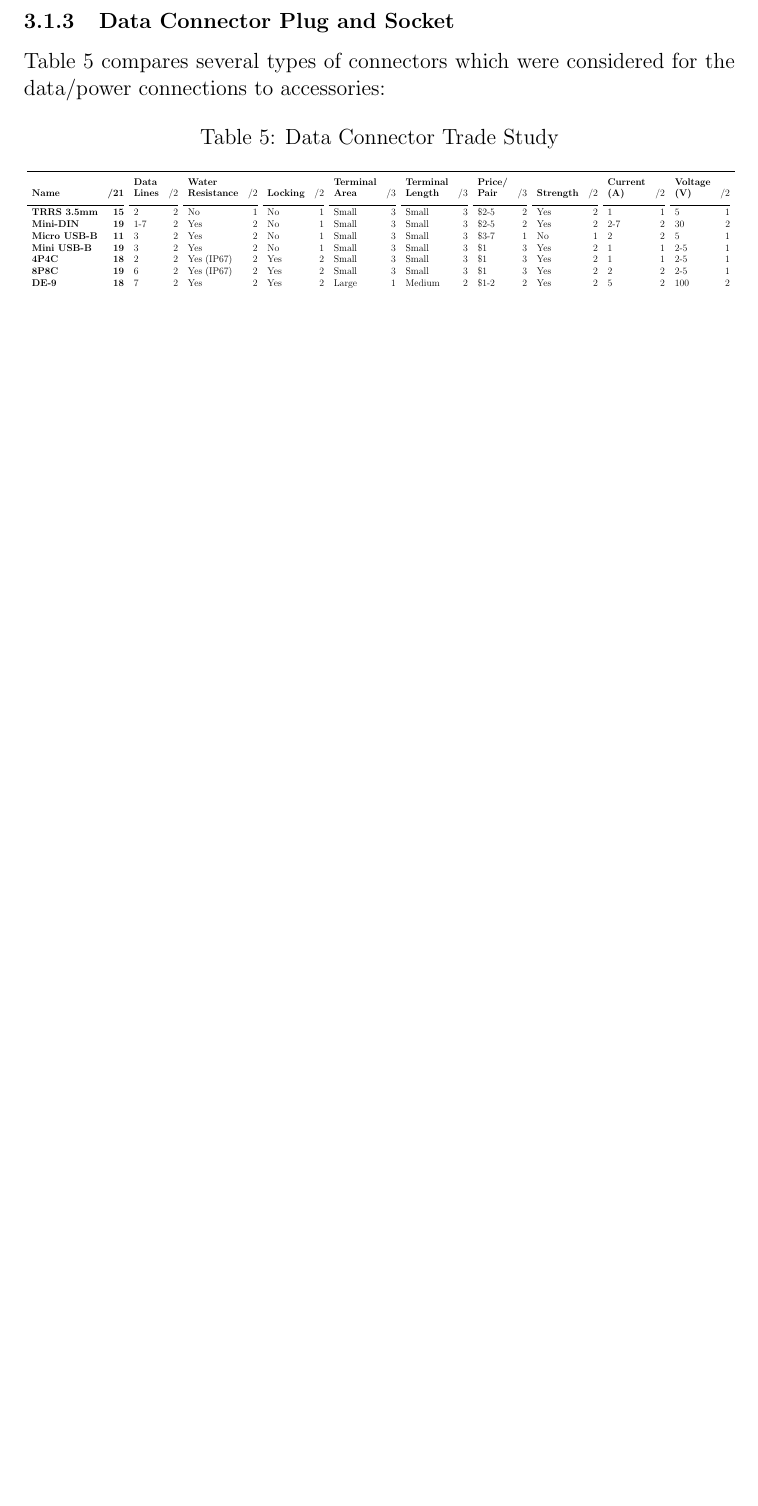
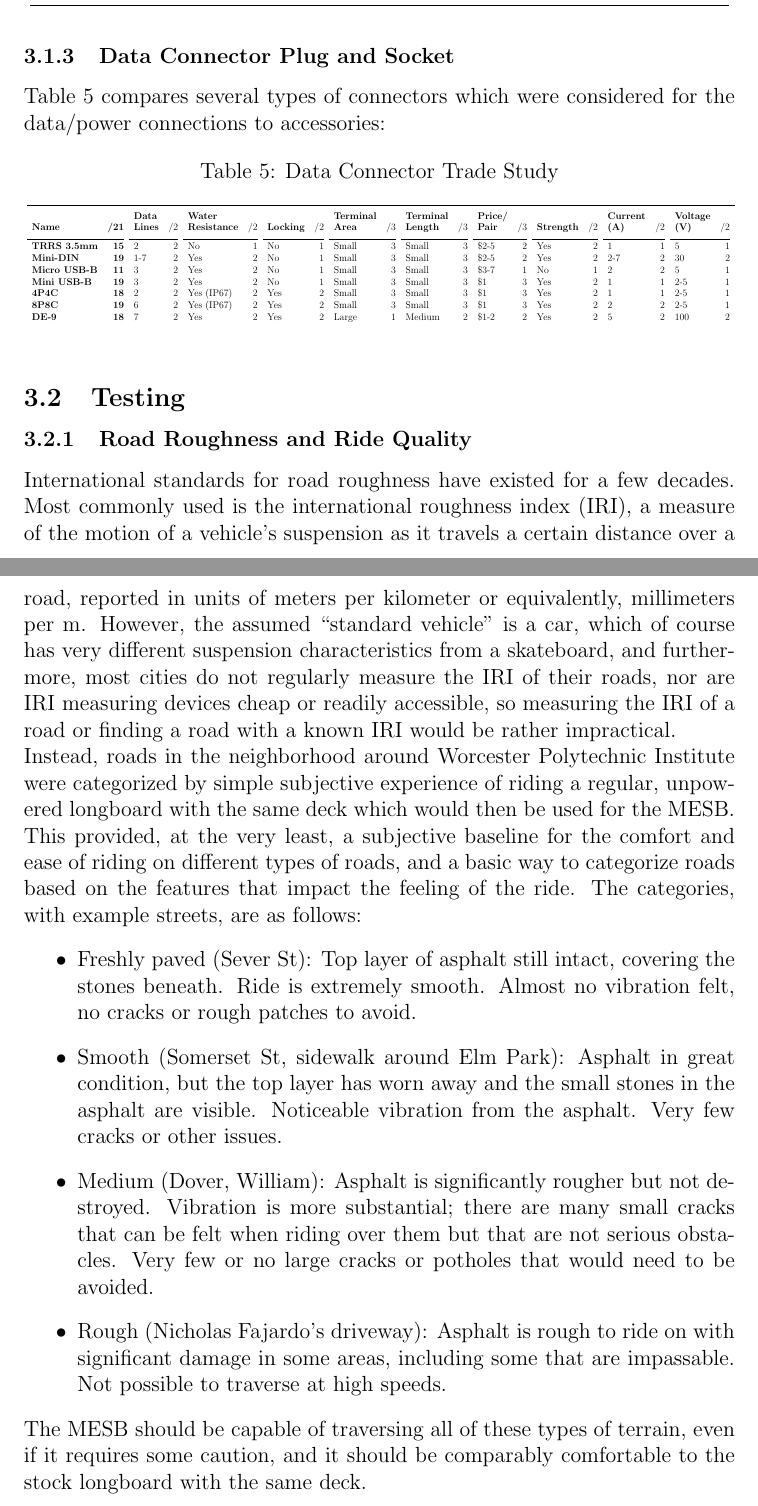
Before and after one commit to Modular-Electic-Skateboard-MQP/Final_Report, a LaTeX paper (report.tex): part of page 10 of 10 before the commit and two parts of pages 10 and 11 of 11 after it, the two joined at a grey line, cut so that both start at the same text, the shorter picture padded with empty space. Compiled offline with pdfLaTeX.

Commit message:
road tests

```diff
--- a/report.tex
+++ b/report.tex
@@ -219,4 +219,17 @@ DE-9 & 18 & 7 & 2 &  Yes & 2 & Yes & 2 & Large & 1 & Medium & 2 & \$1-2 & 2 & Ye
 \end{tabular}}
 \end{table}
 
+\subsection{Testing}
+\subsubsection{Road Roughness and Ride Quality}
+International standards for road roughness have existed for a few decades. Most commonly used is the international roughness index (IRI), a measure of the motion of a vehicle's suspension as it travels a certain distance over a road, reported in units of meters per kilometer or equivalently, millimeters per m. However, the assumed ``standard vehicle'' is a car, which of course has very different suspension characteristics from a skateboard, and furthermore, most cities do not regularly measure the IRI of their roads, nor are IRI measuring devices cheap or readily accessible, so measuring the IRI of a road or finding a road with a known IRI would be rather impractical. \\
+Instead, roads in the neighborhood around Worcester Polytechnic Institute were categorized by simple subjective experience of riding a regular, unpowered longboard with the same deck which would then be used for the MESB. This provided, at the very least, a subjective baseline for the comfort and ease of riding on different types of roads, and a basic way to categorize roads based on the features that impact the feeling of the ride. The categories, with example streets, are as follows:
+\begin{itemize}
+ \item Freshly paved (Sever St): Top layer of asphalt still intact, covering the stones beneath. Ride is extremely smooth. Almost no vibration felt, no cracks or rough patches to avoid.
+ \item Smooth (Somerset St, sidewalk around Elm Park): Asphalt in great condition, but the top layer has worn away and the small stones in the asphalt are visible. Noticeable vibration from the asphalt. Very few cracks or other issues.
+ \item Medium (Dover, William): Asphalt is significantly rougher but not destroyed. Vibration is more substantial; there are many small cracks that can be felt when riding over them but that are not serious obstacles. Very few or no large cracks or potholes that would need to be avoided.
+ \item Rough (Nicholas Fajardo’s driveway): Asphalt is rough to ride on with significant damage in some areas, including some that are impassable. Not possible to traverse at high speeds.
+\end{itemize}
+The MESB should be capable of traversing all of these types of terrain, even if it requires some caution, and it should be comparably comfortable to the stock longboard with the same deck.
+
+
 \end{document}
```
